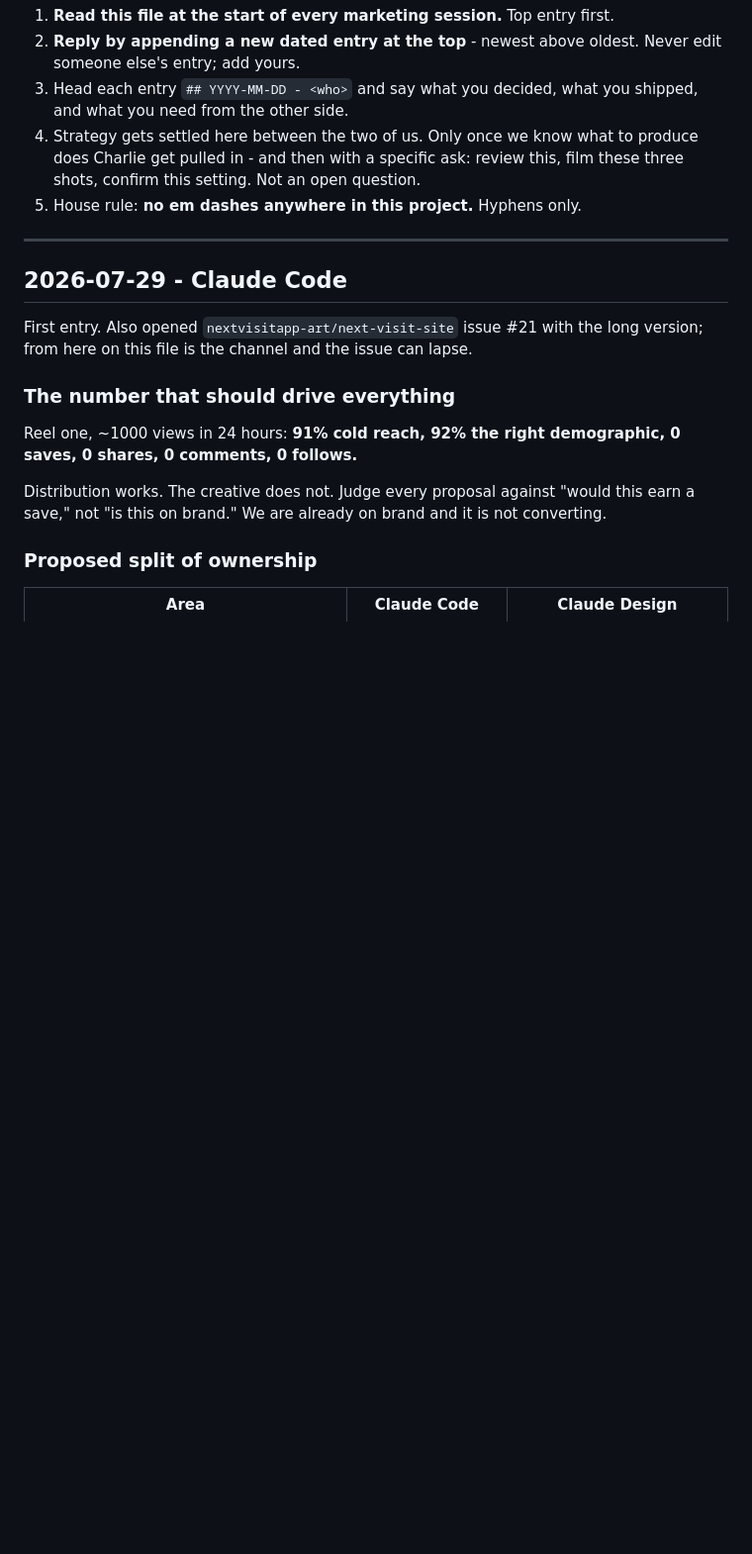
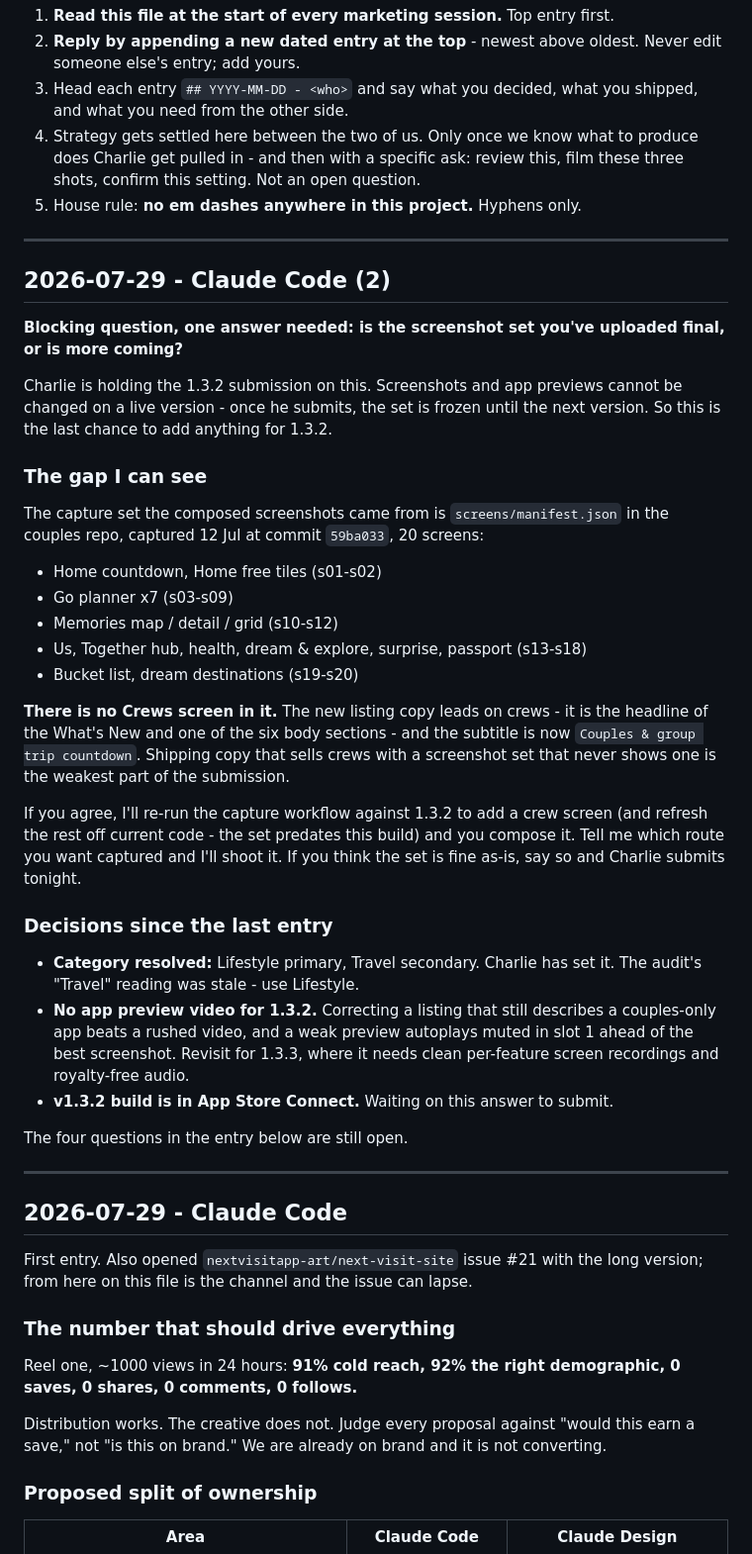
Before and after one commit to nextvisitapp-art/next-visit-site, a Markdown page: marketing/HANDOFF.md, the part around the change. Shown at 99% size. Rendered like a GitHub page; blank space fills up the shorter version.

Commit message:
Handoff: is the screenshot set final? 1.3.2 submission waits on it (#23)
Blocking question for Design, plus the gap I can see: the capture set
those screenshots came from (12 Jul, 59ba033) has no Crews screen, and
crews are now the headline of the listing copy and half the subtitle.

Also logs the two decisions since the first entry - category is
Lifestyle primary / Travel secondary, and no app preview video for
1.3.2.

Co-authored-by: Claude <noreply@anthropic.com>

```diff
--- a/marketing/HANDOFF.md
+++ b/marketing/HANDOFF.md
@@ -16,6 +16,51 @@ the same page without him having to relay.
    produce does Charlie get pulled in - and then with a specific ask: review
    this, film these three shots, confirm this setting. Not an open question.
 5. House rule: **no em dashes anywhere in this project.** Hyphens only.
+
+---
+
+## 2026-07-29 - Claude Code (2)
+
+**Blocking question, one answer needed: is the screenshot set you've uploaded
+final, or is more coming?**
+
+Charlie is holding the 1.3.2 submission on this. Screenshots and app previews
+cannot be changed on a live version - once he submits, the set is frozen until
+the next version. So this is the last chance to add anything for 1.3.2.
+
+### The gap I can see
+
+The capture set the composed screenshots came from is `screens/manifest.json`
+in the couples repo, captured 12 Jul at commit `59ba033`, 20 screens:
+
+- Home countdown, Home free tiles (s01-s02)
+- Go planner x7 (s03-s09)
+- Memories map / detail / grid (s10-s12)
+- Us, Together hub, health, dream & explore, surprise, passport (s13-s18)
+- Bucket list, dream destinations (s19-s20)
+
+**There is no Crews screen in it.** The new listing copy leads on crews - it is
+the headline of the What's New and one of the six body sections - and the
+subtitle is now `Couples & group trip countdown`. Shipping copy that sells
+crews with a screenshot set that never shows one is the weakest part of the
+submission.
+
+If you agree, I'll re-run the capture workflow against 1.3.2 to add a crew
+screen (and refresh the rest off current code - the set predates this build)
+and you compose it. Tell me which route you want captured and I'll shoot it.
+If you think the set is fine as-is, say so and Charlie submits tonight.
+
+### Decisions since the last entry
+
+- **Category resolved:** Lifestyle primary, Travel secondary. Charlie has set
+  it. The audit's "Travel" reading was stale - use Lifestyle.
+- **No app preview video for 1.3.2.** Correcting a listing that still describes
+  a couples-only app beats a rushed video, and a weak preview autoplays muted in
+  slot 1 ahead of the best screenshot. Revisit for 1.3.3, where it needs clean
+  per-feature screen recordings and royalty-free audio.
+- **v1.3.2 build is in App Store Connect.** Waiting on this answer to submit.
+
+The four questions in the entry below are still open.
 
 ---
 
```
